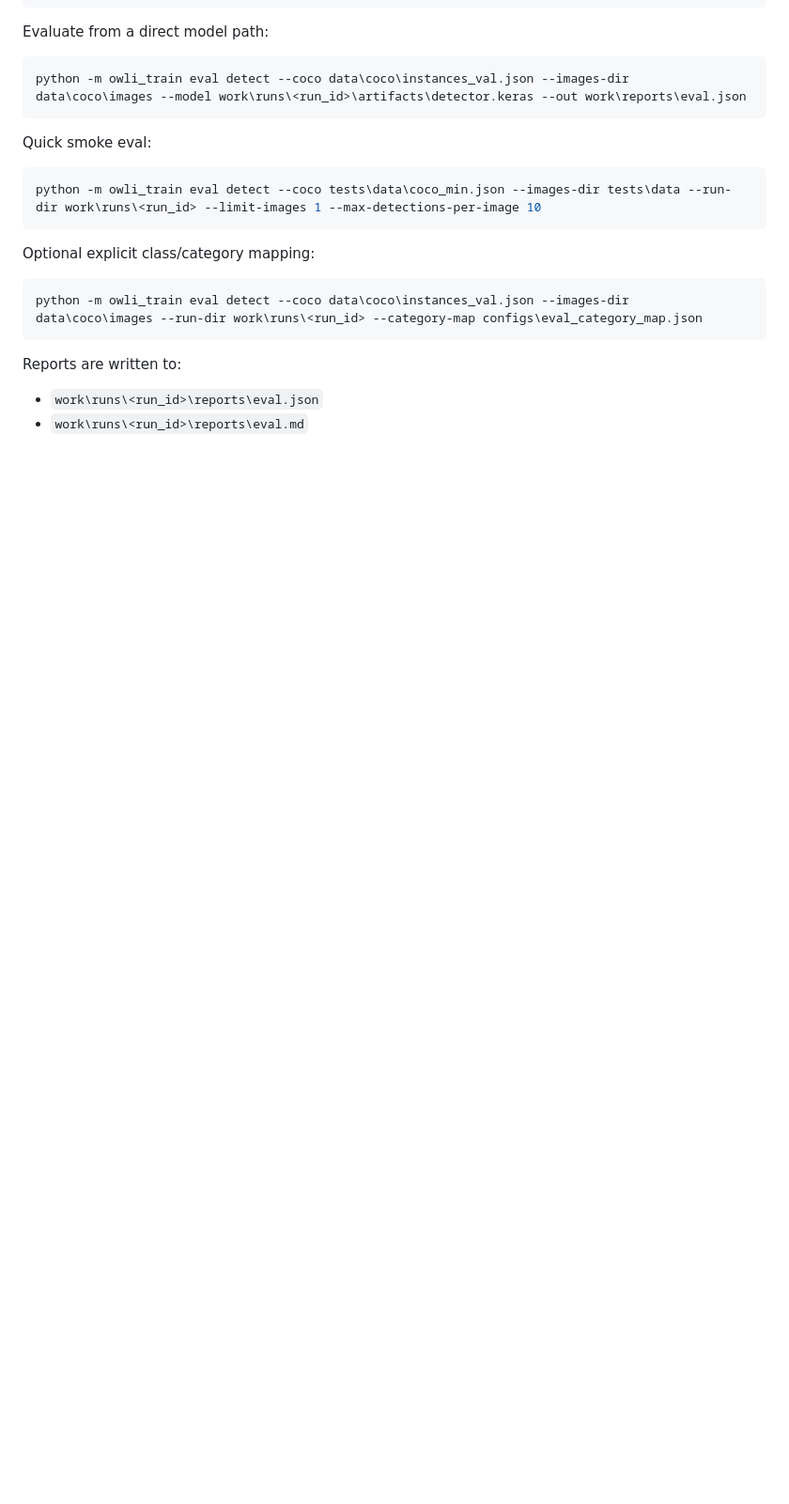
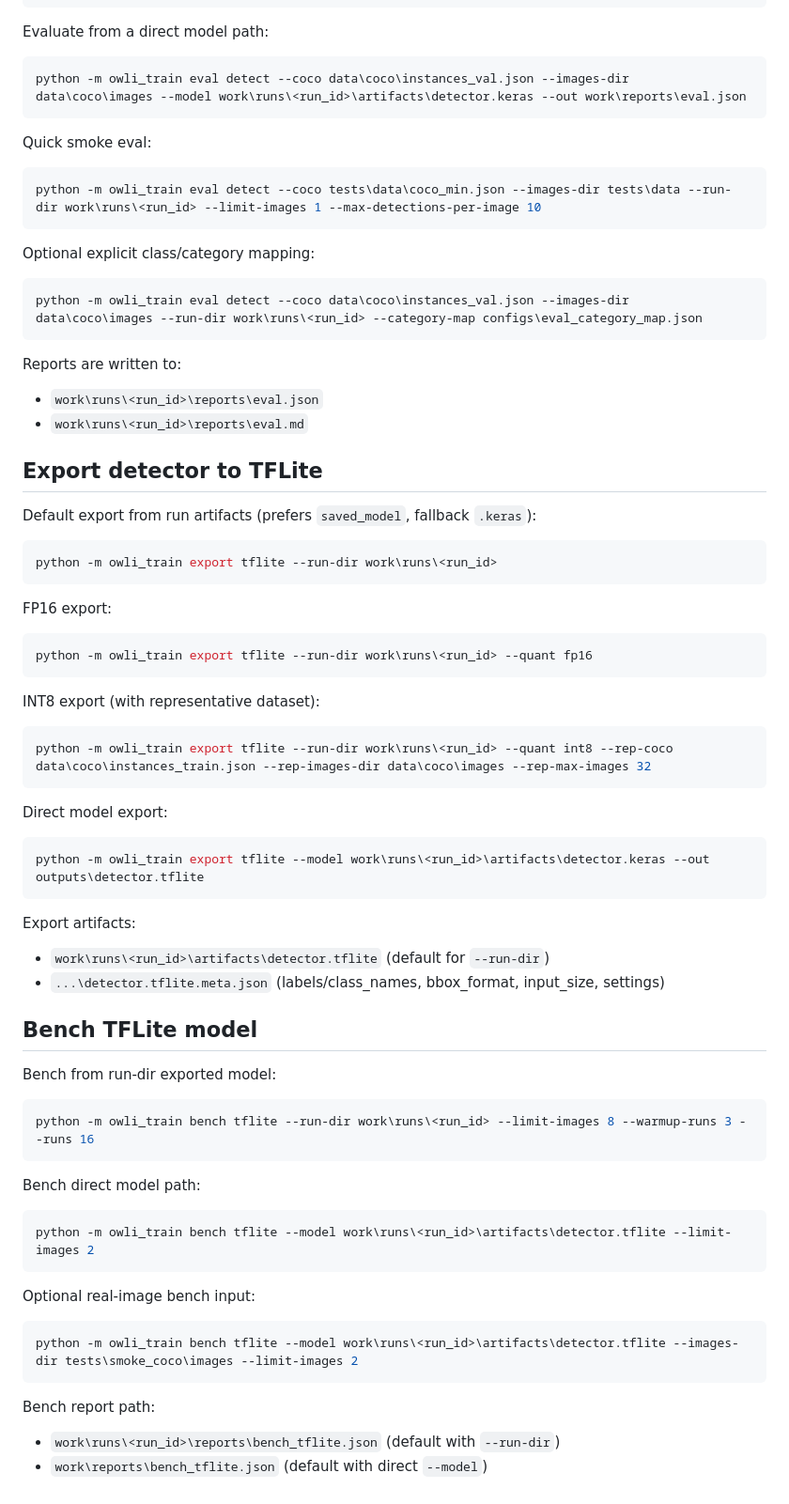
Before and after one commit to KreutzM/owli-detector-train-keras, a Markdown page: docs/runbook.md, the part around the change. Shown at 94% size. GitHub-like rendering; blank space fills up the shorter version.

Commit message:
docs: add tflite export and bench runbook examples

````diff
--- a/docs/runbook.md
+++ b/docs/runbook.md
@@ -130,3 +130,57 @@ python -m owli_train eval detect --coco data\coco\instances_val.json --images-di
 Reports are written to:
 - `work\runs\<run_id>\reports\eval.json`
 - `work\runs\<run_id>\reports\eval.md`
+
+## Export detector to TFLite
+
+Default export from run artifacts (prefers `saved_model`, fallback `.keras`):
+
+```powershell
+python -m owli_train export tflite --run-dir work\runs\<run_id>
+```
+
+FP16 export:
+
+```powershell
+python -m owli_train export tflite --run-dir work\runs\<run_id> --quant fp16
+```
+
+INT8 export (with representative dataset):
+
+```powershell
+python -m owli_train export tflite --run-dir work\runs\<run_id> --quant int8 --rep-coco data\coco\instances_train.json --rep-images-dir data\coco\images --rep-max-images 32
+```
+
+Direct model export:
+
+```powershell
+python -m owli_train export tflite --model work\runs\<run_id>\artifacts\detector.keras --out outputs\detector.tflite
+```
+
+Export artifacts:
+- `work\runs\<run_id>\artifacts\detector.tflite` (default for `--run-dir`)
+- `...\detector.tflite.meta.json` (labels/class_names, bbox_format, input_size, settings)
+
+## Bench TFLite model
+
+Bench from run-dir exported model:
+
+```powershell
+python -m owli_train bench tflite --run-dir work\runs\<run_id> --limit-images 8 --warmup-runs 3 --runs 16
+```
+
+Bench direct model path:
+
+```powershell
+python -m owli_train bench tflite --model work\runs\<run_id>\artifacts\detector.tflite --limit-images 2
+```
+
+Optional real-image bench input:
+
+```powershell
+python -m owli_train bench tflite --model work\runs\<run_id>\artifacts\detector.tflite --images-dir tests\smoke_coco\images --limit-images 2
+```
+
+Bench report path:
+- `work\runs\<run_id>\reports\bench_tflite.json` (default with `--run-dir`)
+- `work\reports\bench_tflite.json` (default with direct `--model`)
````
